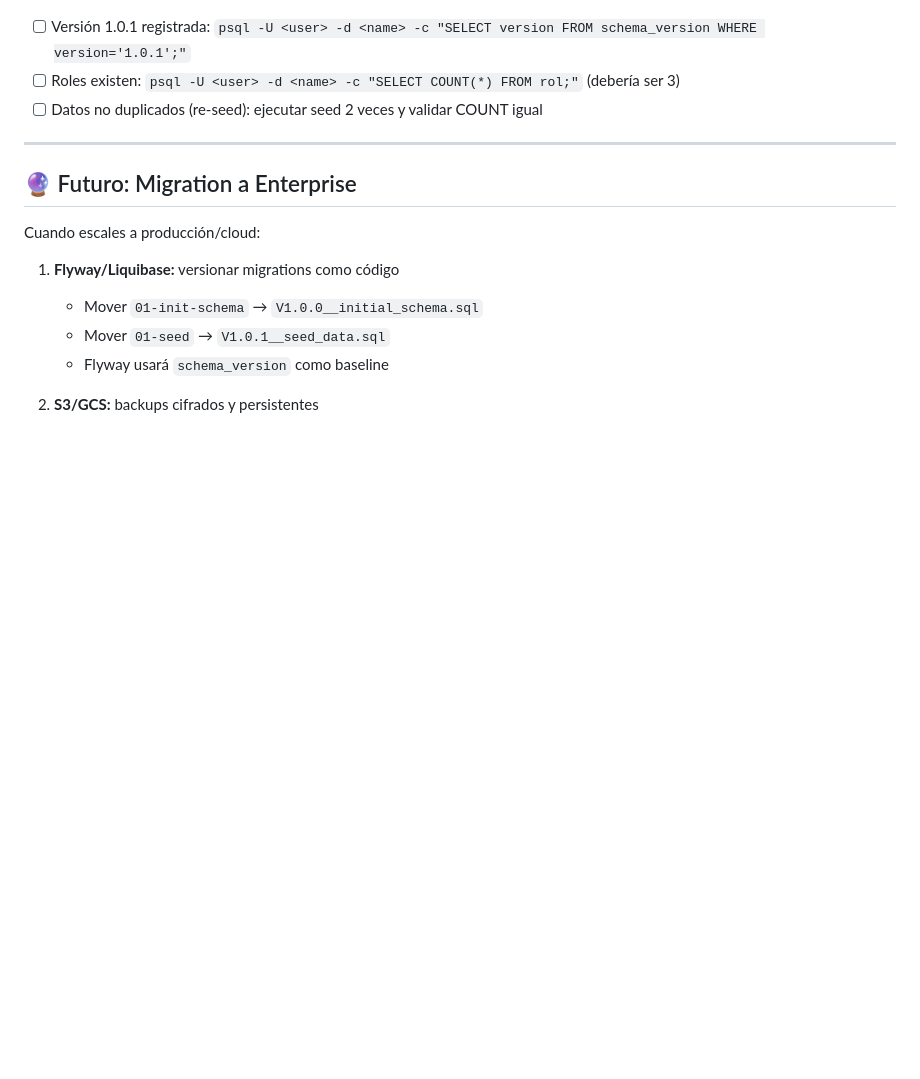
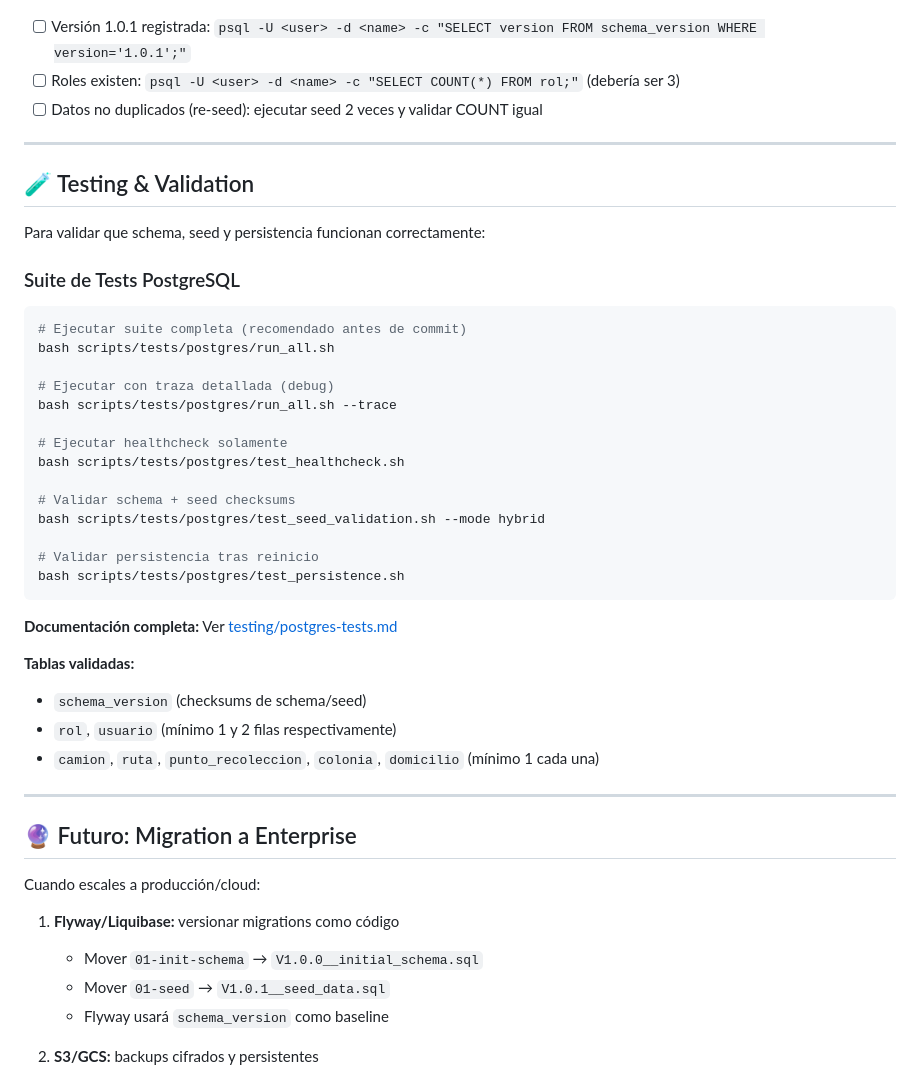
Before and after one commit to RodrigoMijangos/recolecta_web, a Markdown page: docs/02-database-operations.md, the part around the change. Drawn GitHub-style; blank space fills up the shorter version.

````diff
--- a/docs/02-database-operations.md
+++ b/docs/02-database-operations.md
@@ -305,6 +305,38 @@ docker compose -f docker/docker.compose.yml --env-file .env exec database \
 
 ---
 
+## 🧪 Testing & Validation
+
+Para validar que schema, seed y persistencia funcionan correctamente:
+
+### Suite de Tests PostgreSQL
+
+```bash
+# Ejecutar suite completa (recomendado antes de commit)
+bash scripts/tests/postgres/run_all.sh
+
+# Ejecutar con traza detallada (debug)
+bash scripts/tests/postgres/run_all.sh --trace
+
+# Ejecutar healthcheck solamente
+bash scripts/tests/postgres/test_healthcheck.sh
+
+# Validar schema + seed checksums
+bash scripts/tests/postgres/test_seed_validation.sh --mode hybrid
+
+# Validar persistencia tras reinicio
+bash scripts/tests/postgres/test_persistence.sh
+```
+
+**Documentación completa:** Ver [testing/postgres-tests.md](testing/postgres-tests.md)
+
+**Tablas validadas:**
+- `schema_version` (checksums de schema/seed)
+- `rol`, `usuario` (mínimo 1 y 2 filas respectivamente)
+- `camion`, `ruta`, `punto_recoleccion`, `colonia`, `domicilio` (mínimo 1 cada una)
+
+---
+
 ## 🔮 Futuro: Migration a Enterprise
 
 Cuando escales a producción/cloud:
````
Also changed, not shown: README.md (+16 -2 lines), docs/testing/postgres-tests.md (added, +411 -0 lines).
